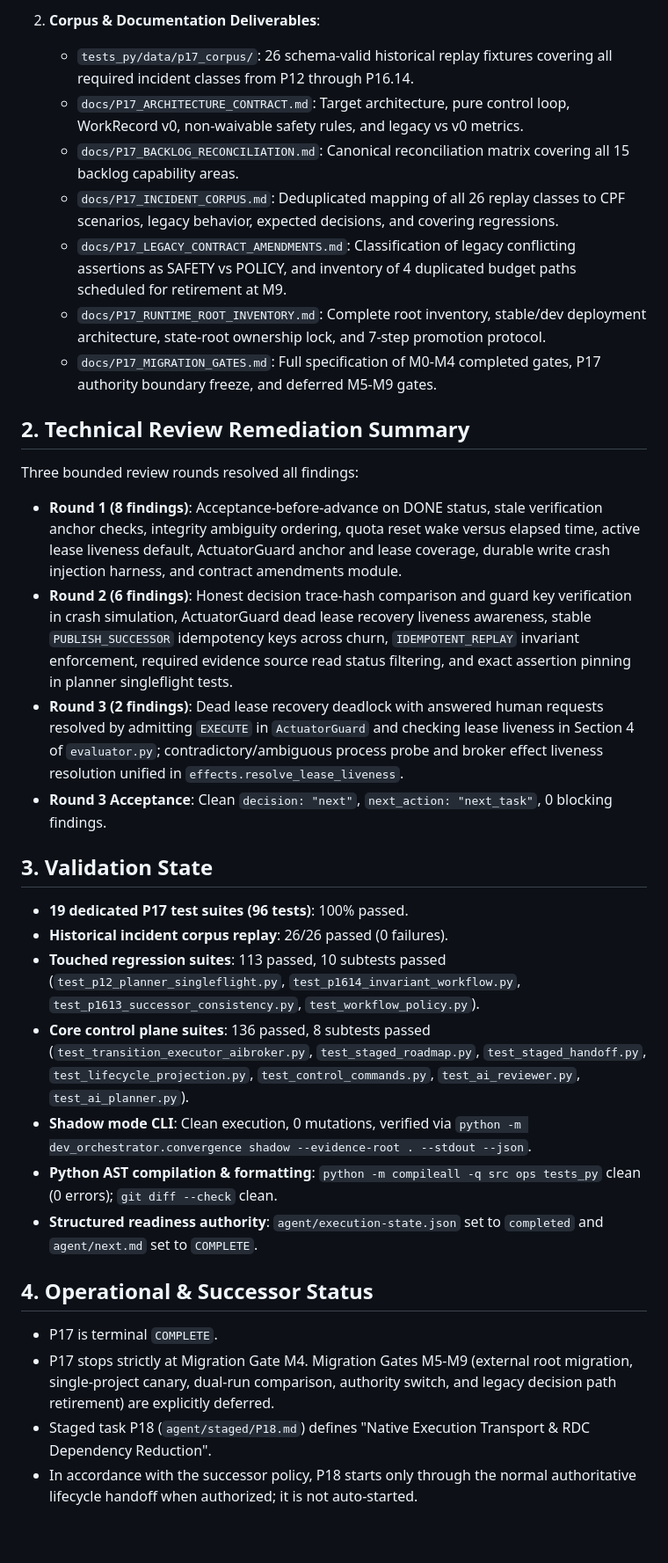
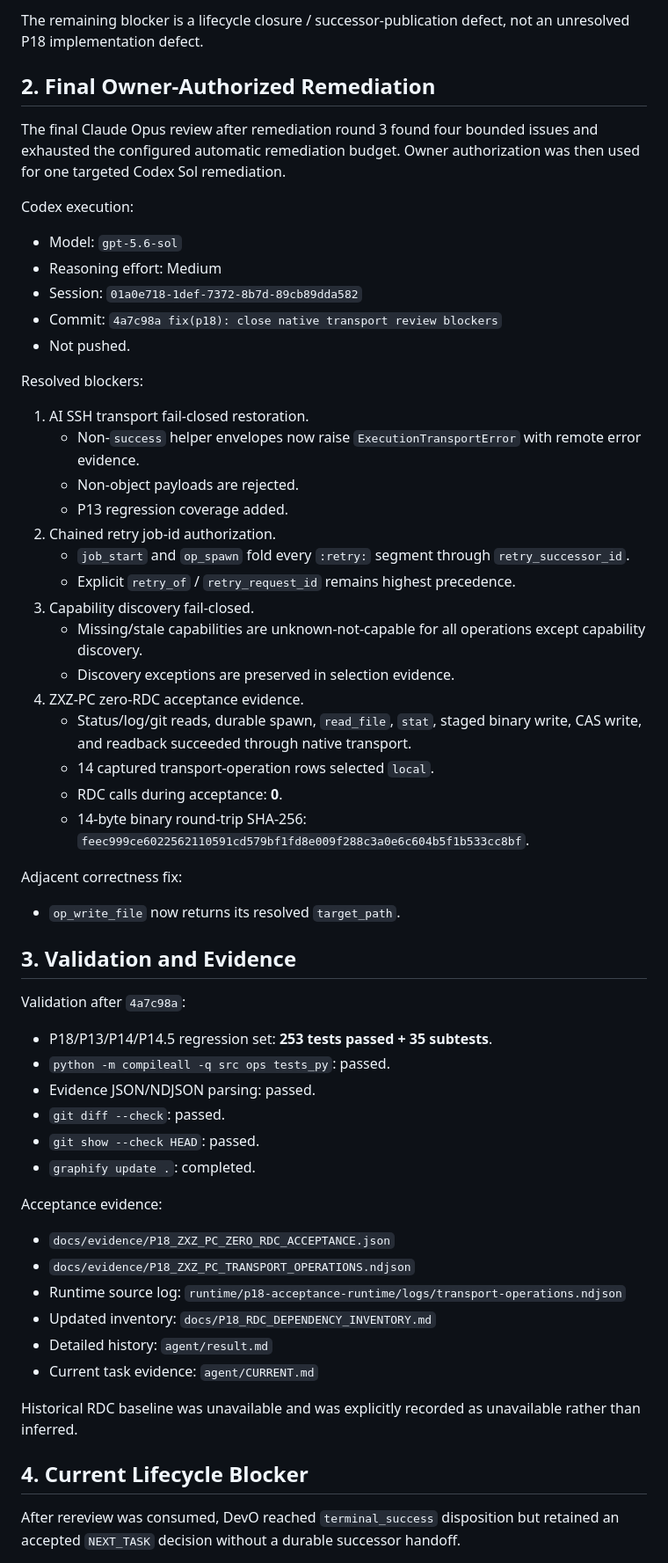
Before and after one commit to zhengyi-beijing/DevOrchestrator, a Markdown page: agent/HANDOFF.md, the part around one of its changes. Shown at 88% size. GitHub-like rendering; blank space fills up the shorter version.

Commit message:
docs(handoff): record P18 closure state

```diff
--- a/agent/HANDOFF.md
+++ b/agent/HANDOFF.md
@@ -28,34 +23,56 @@ P17 successfully designed, implemented, and validated the **Single-Authority Goa
 
-2. **Corpus & Documentation Deliverables**:
-   - `tests_py/data/p17_corpus/`: 26 schema-valid historical replay fixtures covering all required incident classes from P12 through P16.14.
-   - `docs/P17_ARCHITECTURE_CONTRACT.md`: Target architecture, pure control loop, WorkRecord v0, non-waivable safety rules, and legacy vs v0 metrics.
-   - `docs/P17_BACKLOG_RECONCILIATION.md`: Canonical reconciliation matrix covering all 15 backlog capability areas.
-   - `docs/P17_INCIDENT_CORPUS.md`: Deduplicated mapping of all 26 replay classes to CPF scenarios, legacy behavior, expected decisions, and covering regressions.
-   - `docs/P17_LEGACY_CONTRACT_AMENDMENTS.md`: Classification of legacy conflicting assertions as SAFETY vs POLICY, and inventory of 4 duplicated budget paths scheduled for retirement at M9.
-   - `docs/P17_RUNTIME_ROOT_INVENTORY.md`: Complete root inventory, stable/dev deployment architecture, state-root ownership lock, and 7-step promotion protocol.
-   - `docs/P17_MIGRATION_GATES.md`: Full specification of M0-M4 completed gates, P17 authority boundary freeze, and deferred M5-M9 gates.
+The remaining blocker is a lifecycle closure / successor-publication defect, not an unresolved P18 implementation defect.
+## 2. Final Owner-Authorized Remediation
 
-## 2. Technical Review Remediation Summary
+The final Claude Opus review after remediation round 3 found four bounded issues and exhausted the configured automatic remediation budget. Owner authorization was then used for one targeted Codex Sol remediation.
 
-Three bounded review rounds resolved all findings:
-- **Round 1 (8 findings)**: Acceptance-before-advance on DONE status, stale verification anchor checks, integrity ambiguity ordering, quota reset wake versus elapsed time, active lease liveness default, ActuatorGuard anchor and lease coverage, durable write crash injection harness, and contract amendments module.
-- **Round 2 (6 findings)**: Honest decision trace-hash comparison and guard key verification in crash simulation, ActuatorGuard dead lease recovery liveness awareness, stable `PUBLISH_SUCCESSOR` idempotency keys across churn, `IDEMPOTENT_REPLAY` invariant enforcement, required evidence source read status filtering, and exact assertion pinning in planner singleflight tests.
-- **Round 3 (2 findings)**: Dead lease recovery deadlock with answered human requests resolved by admitting `EXECUTE` in `ActuatorGuard` and checking lease liveness in Section 4 of `evaluator.py`; contradictory/ambiguous process probe and broker effect liveness resolution unified in `effects.resolve_lease_liveness`.
-- **Round 3 Acceptance**: Clean `decision: "next"`, `next_action: "next_task"`, 0 blocking findings.
+Codex execution:
+- Model: `gpt-5.6-sol`
+- Reasoning effort: Medium
+- Session: `01a0e718-1def-7372-8b7d-89cb89dda582`
+- Commit: `4a7c98a fix(p18): close native transport review blockers`
+- Not pushed.
 
-## 3. Validation State
+Resolved blockers:
+1. AI SSH transport fail-closed restoration.
+   - Non-`success` helper envelopes now raise `ExecutionTransportError` with remote error evidence.
+   - Non-object payloads are rejected.
+   - P13 regression coverage added.
+2. Chained retry job-id authorization.
+   - `job_start` and `op_spawn` fold every `:retry:` segment through `retry_successor_id`.
+   - Explicit `retry_of` / `retry_request_id` remains highest precedence.
+3. Capability discovery fail-closed.
+   - Missing/stale capabilities are unknown-not-capable for all operations except capability discovery.
+   - Discovery exceptions are preserved in selection evidence.
+4. ZXZ-PC zero-RDC acceptance evidence.
+   - Status/log/git reads, durable spawn, `read_file`, `stat`, staged binary write, CAS write, and readback succeeded through native transport.
+   - 14 captured transport-operation rows selected `local`.
+   - RDC calls during acceptance: **0**.
+   - 14-byte binary round-trip SHA-256: `feec999ce6022562110591cd579bf1fd8e009f288c3a0e6c604b5f1b533cc8bf`.
 
-- **19 dedicated P17 test suites (96 tests)**: 100% passed.
-- **Historical incident corpus replay**: 26/26 passed (0 failures).
-- **Touched regression suites**: 113 passed, 10 subtests passed (`test_p12_planner_singleflight.py`, `test_p1614_invariant_workflow.py`, `test_p1613_successor_consistency.py`, `test_workflow_policy.py`).
-- **Core control plane suites**: 136 passed, 8 subtests passed (`test_transition_executor_aibroker.py`, `test_staged_roadmap.py`, `test_staged_handoff.py`, `test_lifecycle_projection.py`, `test_control_commands.py`, `test_ai_reviewer.py`, `test_ai_planner.py`).
-- **Shadow mode CLI**: Clean execution, 0 mutations, verified via `python -m dev_orchestrator.convergence shadow --evidence-root . --stdout --json`.
-- **Python AST compilation & formatting**: `python -m compileall -q src ops tests_py` clean (0 errors); `git diff --check` clean.
-- **Structured readiness authority**: `agent/execution-state.json` set to `completed` and `agent/next.md` set to `COMPLETE`.
+Adjacent correctness fix:
+- `op_write_file` now returns its resolved `target_path`.
+## 3. Validation and Evidence
 
-## 4. Operational & Successor Status
+Validation after `4a7c98a`:
+- P18/P13/P14/P14.5 regression set: **253 tests passed + 35 subtests**.
+- `python -m compileall -q src ops tests_py`: passed.
+- Evidence JSON/NDJSON parsing: passed.
+- `git diff --check`: passed.
+- `git show --check HEAD`: passed.
+- `graphify update .`: completed.
 
-- P17 is terminal `COMPLETE`.
-- P17 stops strictly at Migration Gate M4. Migration Gates M5-M9 (external root migration, single-project canary, dual-run comparison, authority switch, and legacy decision path retirement) are explicitly deferred.
-- Staged task P18 (`agent/staged/P18.md`) defines "Native Execution Transport & RDC Dependency Reduction".
-- In accordance with the successor policy, P18 starts only through the normal authoritative lifecycle handoff when authorized; it is not auto-started.
+Acceptance evidence:
+- `docs/evidence/P18_ZXZ_PC_ZERO_RDC_ACCEPTANCE.json`
+- `docs/evidence/P18_ZXZ_PC_TRANSPORT_OPERATIONS.ndjson`
+- Runtime source log: `runtime/p18-acceptance-runtime/logs/transport-operations.ndjson`
+- Updated inventory: `docs/P18_RDC_DEPENDENCY_INVENTORY.md`
+- Detailed history: `agent/result.md`
+- Current task evidence: `agent/CURRENT.md`
+
+Historical RDC baseline was unavailable and was explicitly recorded as unavailable rather than inferred.
+
+## 4. Current Lifecycle Blocker
+
+After rereview was consumed, DevO reached `terminal_success` disposition but retained an accepted `NEXT_TASK` decision without a durable successor handoff.
+
```
Also changed, not shown: other parts of agent/HANDOFF.md (+45 -22 lines).
